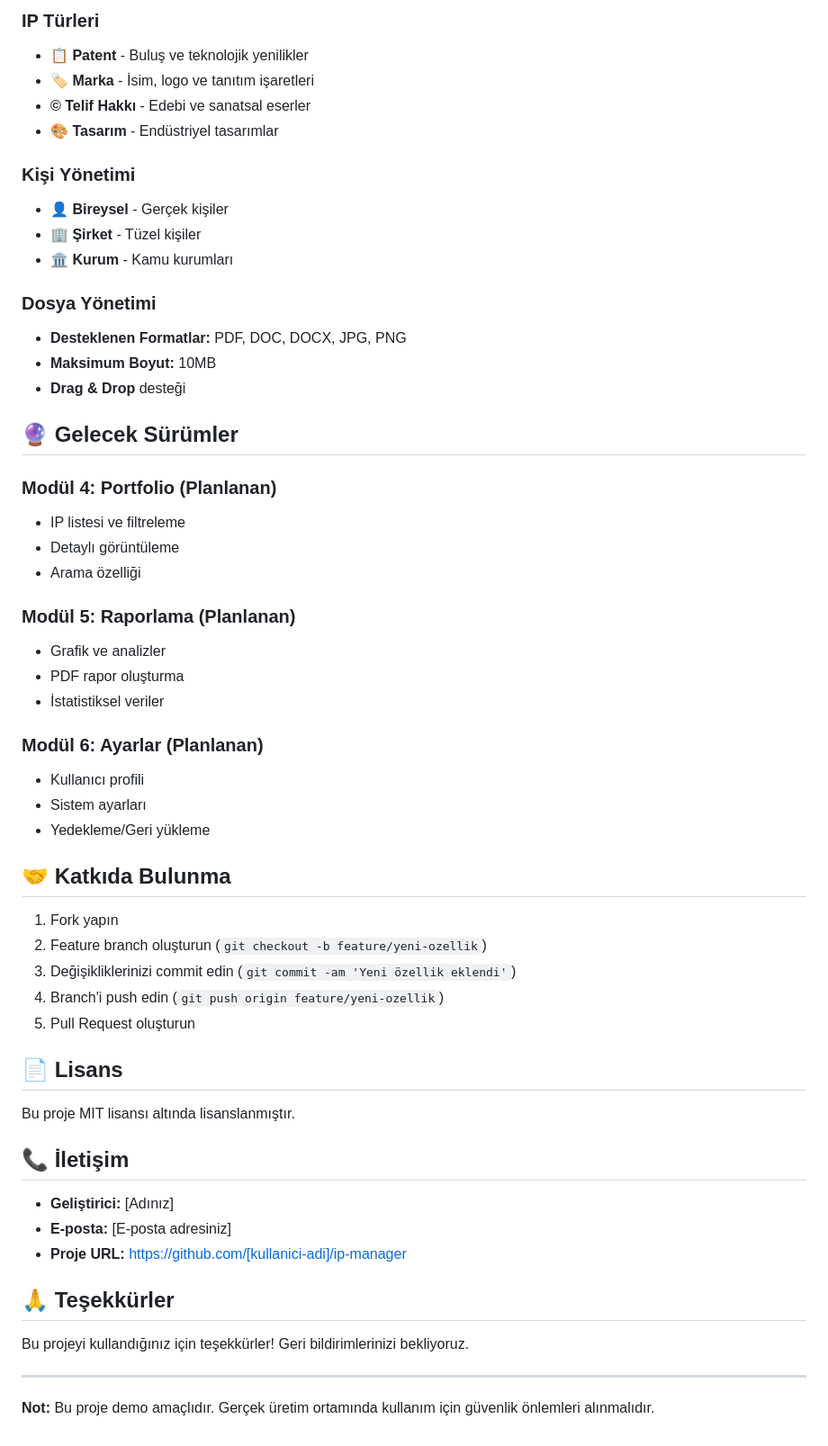
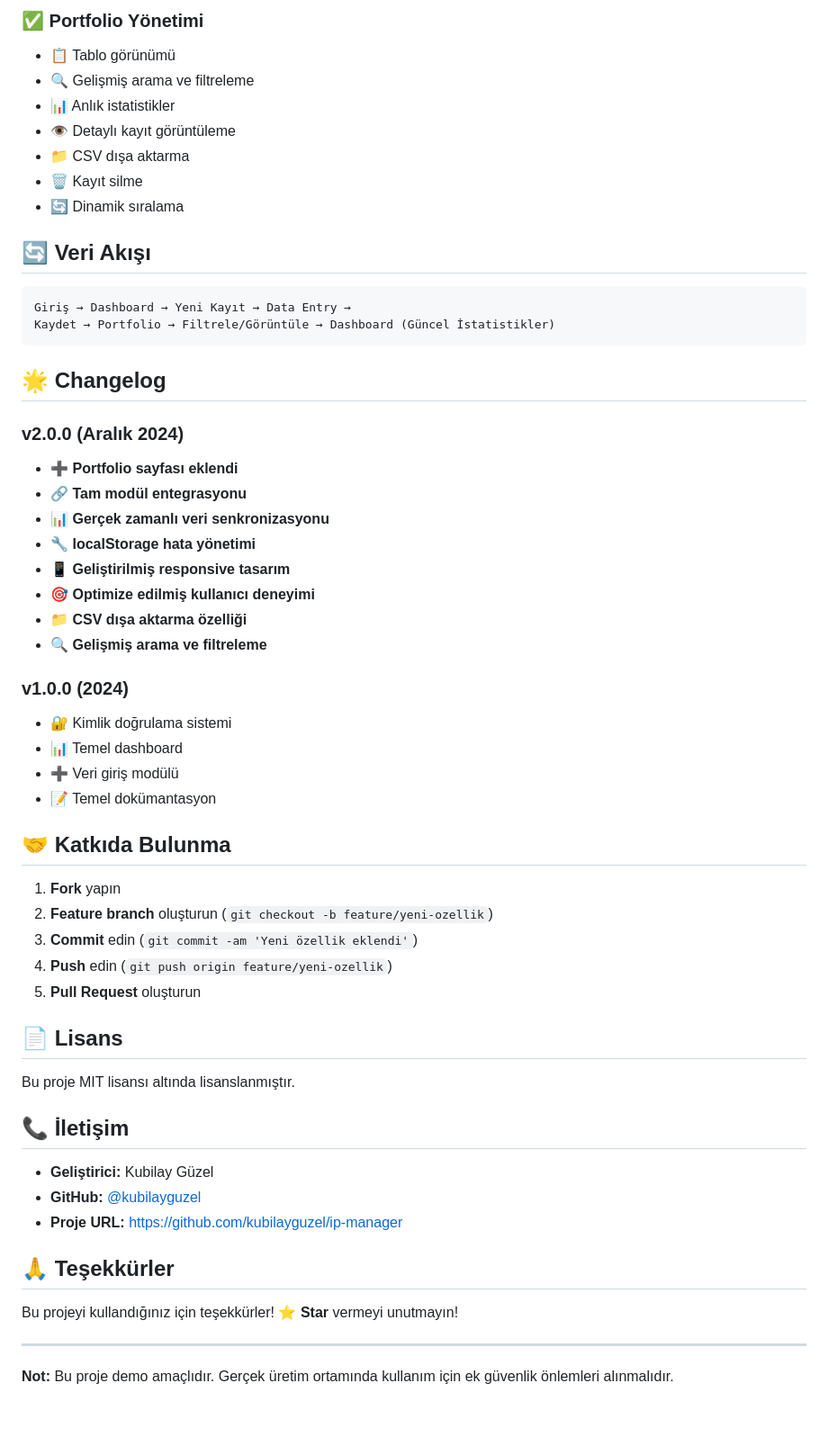
Before and after one commit to kubilayguzel/ip-manager, a Markdown page: README.md, the part around the change printed below. Shown: that part at 90% size. GitHub-like rendering.

````diff
--- a/README.md
+++ b/README.md
@@ -131,44 +138,45 @@ testDataEntry.resetForm()               // Formu sıfırla
 
-### IP Türleri
-- **📋 Patent** - Buluş ve teknolojik yenilikler
-- **🏷️ Marka** - İsim, logo ve tanıtım işaretleri
-- **© Telif Hakkı** - Edebi ve sanatsal eserler
-- **🎨 Tasarım** - Endüstriyel tasarımlar
+### ✅ **Portfolio Yönetimi**
+- 📋 Tablo görünümü
+- 🔍 Gelişmiş arama ve filtreleme
+- 📊 Anlık istatistikler
+- 👁️ Detaylı kayıt görüntüleme
+- 📁 CSV dışa aktarma
+- 🗑️ Kayıt silme
+- 🔄 Dinamik sıralama
 
-### Kişi Yönetimi
-- **👤 Bireysel** - Gerçek kişiler
-- **🏢 Şirket** - Tüzel kişiler
-- **🏛️ Kurum** - Kamu kurumları
+## 🔄 Veri Akışı
 
-### Dosya Yönetimi
-- **Desteklenen Formatlar:** PDF, DOC, DOCX, JPG, PNG
-- **Maksimum Boyut:** 10MB
-- **Drag & Drop** desteği
+```
+Giriş → Dashboard → Yeni Kayıt → Data Entry →
+Kaydet → Portfolio → Filtrele/Görüntüle → Dashboard (Güncel İstatistikler)
+```
 
-## 🔮 Gelecek Sürümler
+## 🌟 Changelog
 
-### Modül 4: Portfolio (Planlanan)
-- IP listesi ve filtreleme
-- Detaylı görüntüleme
-- Arama özelliği
+### **v2.0.0** (Aralık 2024)
+- ➕ **Portfolio sayfası eklendi**
+- 🔗 **Tam modül entegrasyonu**
+- 📊 **Gerçek zamanlı veri senkronizasyonu**
+- 🔧 **localStorage hata yönetimi**
+- 📱 **Geliştirilmiş responsive tasarım**
+- 🎯 **Optimize edilmiş kullanıcı deneyimi**
+- 📁 **CSV dışa aktarma özelliği**
+- 🔍 **Gelişmiş arama ve filtreleme**
 
-### Modül 5: Raporlama (Planlanan)
-- Grafik ve analizler
-- PDF rapor oluşturma
-- İstatistiksel veriler
-
-### Modül 6: Ayarlar (Planlanan)
-- Kullanıcı profili
-- Sistem ayarları
-- Yedekleme/Geri yükleme
+### **v1.0.0** (2024)
+- 🔐 Kimlik doğrulama sistemi
+- 📊 Temel dashboard
+- ➕ Veri giriş modülü
+- 📝 Temel dokümantasyon
 
 ## 🤝 Katkıda Bulunma
 
-1. Fork yapın
-2. Feature branch oluşturun (`git checkout -b feature/yeni-ozellik`)
-3. Değişikliklerinizi commit edin (`git commit -am 'Yeni özellik eklendi'`)
-4. Branch'i push edin (`git push origin feature/yeni-ozellik`)
-5. Pull Request oluşturun
+1. **Fork** yapın
+2. **Feature branch** oluşturun (`git checkout -b feature/yeni-ozellik`)
+3. **Commit** edin (`git commit -am 'Yeni özellik eklendi'`)
+4. **Push** edin (`git push origin feature/yeni-ozellik`)
+5. **Pull Request** oluşturun
 
 ## 📄 Lisans
 
@@ -176,14 +184,14 @@ Bu proje MIT lisansı altında lisanslanmıştır.
 
 ## 📞 İletişim
 
-- **Geliştirici:** [Adınız]
-- **E-posta:** [E-posta adresiniz]
-- **Proje URL:** https://github.com/[kullanici-adi]/ip-manager
+- **Geliştirici:** Kubilay Güzel
+- **GitHub:** [@kubilayguzel](https://github.com/kubilayguzel)
+- **Proje URL:** https://github.com/kubilayguzel/ip-manager
 
 ## 🙏 Teşekkürler
 
-Bu projeyi kullandığınız için teşekkürler! Geri bildirimlerinizi bekliyoruz.
+Bu projeyi kullandığınız için teşekkürler! ⭐ **Star** vermeyi unutmayın!
 
 ---
 
-**Not:** Bu proje demo amaçlıdır. Gerçek üretim ortamında kullanım için güvenlik önlemleri alınmalıdır.
+**Not:** Bu proje demo amaçlıdır. Gerçek üretim ortamında kullanım için ek güvenlik önlemleri alınmalıdır.
````
Also changed, not shown: other parts of README.md (+93 -86 lines).
